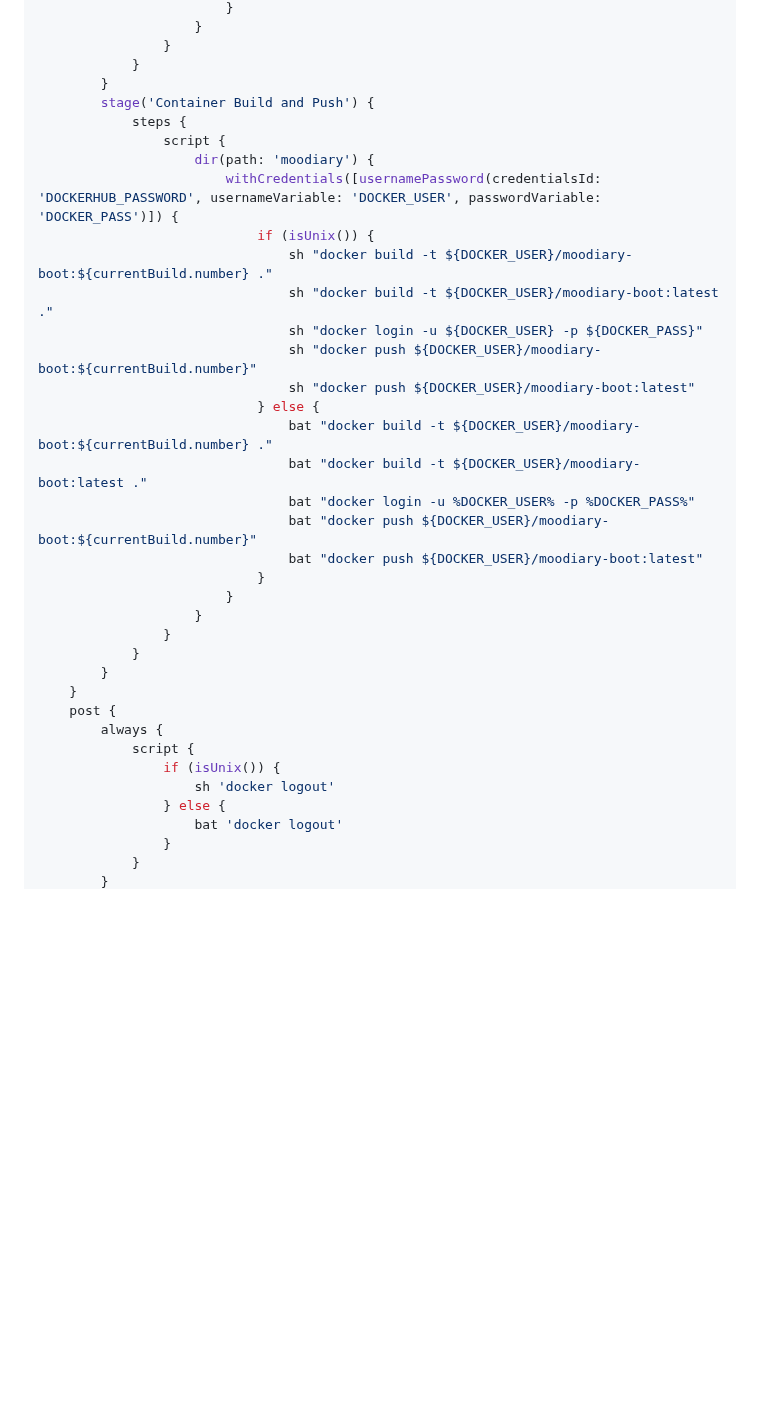
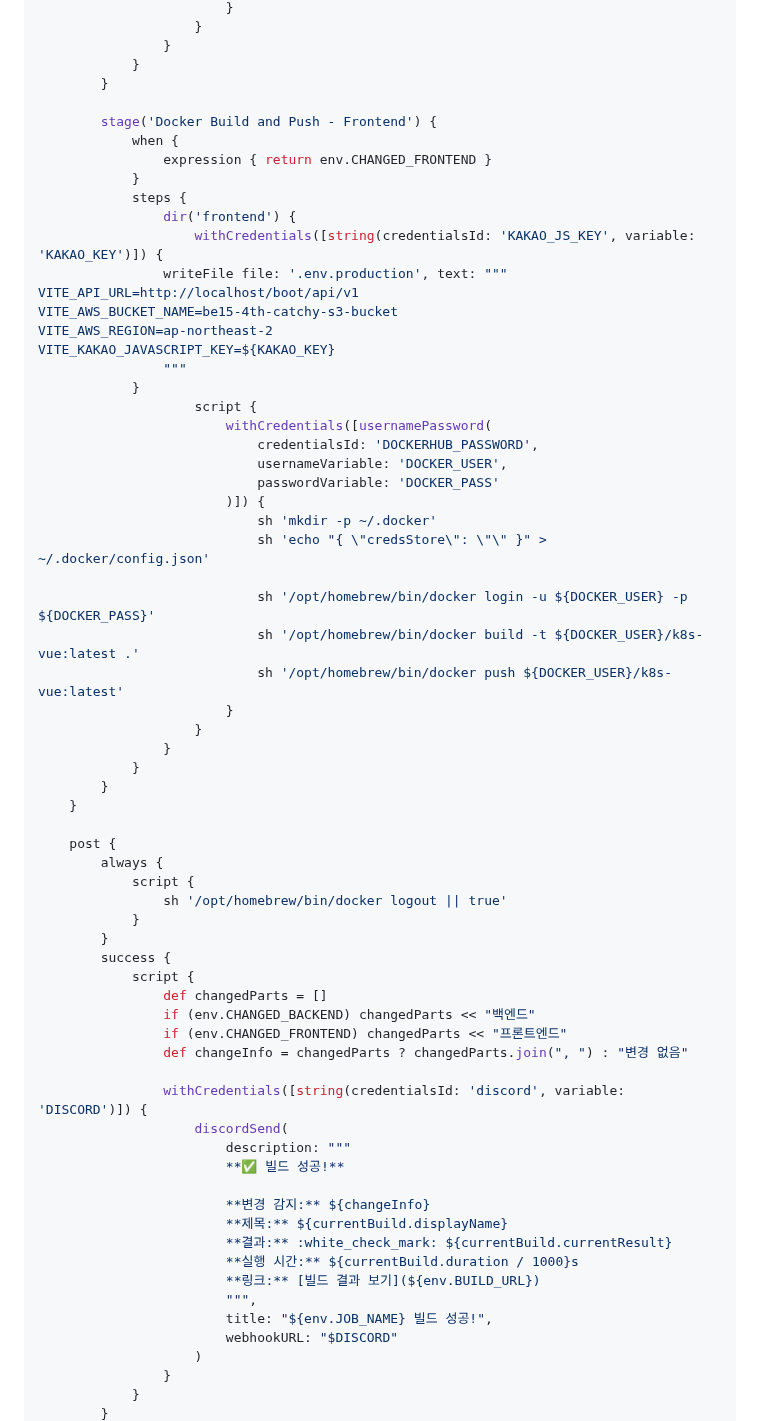
Before and after one commit to develup-psy/be15-4th-6mycat-catchy, a Markdown page: README.md, the part around one of its changes. GitHub-like rendering; blank space fills up the shorter version.

```diff
--- a/README.md
+++ b/README.md
@@ -253,37 +300,67 @@ pipeline {
                 }
             }
         }
-        stage('Container Build and Push') {
+
+        stage('Docker Build and Push - Frontend') {
+            when {
+                expression { return env.CHANGED_FRONTEND }
+            }
             steps {
-                script {
-                    dir(path: 'moodiary') {
-                        withCredentials([usernamePassword(credentialsId: 'DOCKERHUB_PASSWORD', usernameVariable: 'DOCKER_USER', passwordVariable: 'DOCKER_PASS')]) {
-                            if (isUnix()) {
-                                sh "docker build -t ${DOCKER_USER}/moodiary-boot:${currentBuild.number} ."
-                                sh "docker build -t ${DOCKER_USER}/moodiary-boot:latest ."
-                                sh "docker login -u ${DOCKER_USER} -p ${DOCKER_PASS}"
-                                sh "docker push ${DOCKER_USER}/moodiary-boot:${currentBuild.number}"
-                                sh "docker push ${DOCKER_USER}/moodiary-boot:latest"
-                            } else {
-                                bat "docker build -t ${DOCKER_USER}/moodiary-boot:${currentBuild.number} ."
-                                bat "docker build -t ${DOCKER_USER}/moodiary-boot:latest ."
-                                bat "docker login -u %DOCKER_USER% -p %DOCKER_PASS%"
-                                bat "docker push ${DOCKER_USER}/moodiary-boot:${currentBuild.number}"
-                                bat "docker push ${DOCKER_USER}/moodiary-boot:latest"
-                            }
+                dir('frontend') {
+                    withCredentials([string(credentialsId: 'KAKAO_JS_KEY', variable: 'KAKAO_KEY')]) {
+                writeFile file: '.env.production', text: """
+VITE_API_URL=http://localhost/boot/api/v1
+VITE_AWS_BUCKET_NAME=be15-4th-catchy-s3-bucket
+VITE_AWS_REGION=ap-northeast-2
+VITE_KAKAO_JAVASCRIPT_KEY=${KAKAO_KEY}
+                """
+            }
+                    script {
+                        withCredentials([usernamePassword(
+                            credentialsId: 'DOCKERHUB_PASSWORD',
+                            usernameVariable: 'DOCKER_USER',
+                            passwordVariable: 'DOCKER_PASS'
+                        )]) {
+                            sh 'mkdir -p ~/.docker'
+                            sh 'echo "{ \"credsStore\": \"\" }" > ~/.docker/config.json'
+
+                            sh '/opt/homebrew/bin/docker login -u ${DOCKER_USER} -p ${DOCKER_PASS}'
+                            sh '/opt/homebrew/bin/docker build -t ${DOCKER_USER}/k8s-vue:latest .'
+                            sh '/opt/homebrew/bin/docker push ${DOCKER_USER}/k8s-vue:latest'
                         }
                     }
                 }
             }
         }
     }
+
     post {
         always {
             script {
-                if (isUnix()) {
-                    sh 'docker logout'
-                } else {
-                    bat 'docker logout'
+                sh '/opt/homebrew/bin/docker logout || true'
+            }
+        }
+        success {
+            script {
+                def changedParts = []
+                if (env.CHANGED_BACKEND) changedParts << "백엔드"
+                if (env.CHANGED_FRONTEND) changedParts << "프론트엔드"
+                def changeInfo = changedParts ? changedParts.join(", ") : "변경 없음"
+
+                withCredentials([string(credentialsId: 'discord', variable: 'DISCORD')]) {
+                    discordSend(
+                        description: """
+                        **✅ 빌드 성공!**
+
+                        **변경 감지:** ${changeInfo}
+                        **제목:** ${currentBuild.displayName}
+                        **결과:** :white_check_mark: ${currentBuild.currentResult}
+                        **실행 시간:** ${currentBuild.duration / 1000}s
+                        **링크:** [빌드 결과 보기](${env.BUILD_URL})
+                        """,
+                        title: "${env.JOB_NAME} 빌드 성공!",
+                        webhookURL: "$DISCORD"
+                    )
                 }
             }
         }
```
Also changed, not shown: other parts of README.md (+87 -22 lines).
